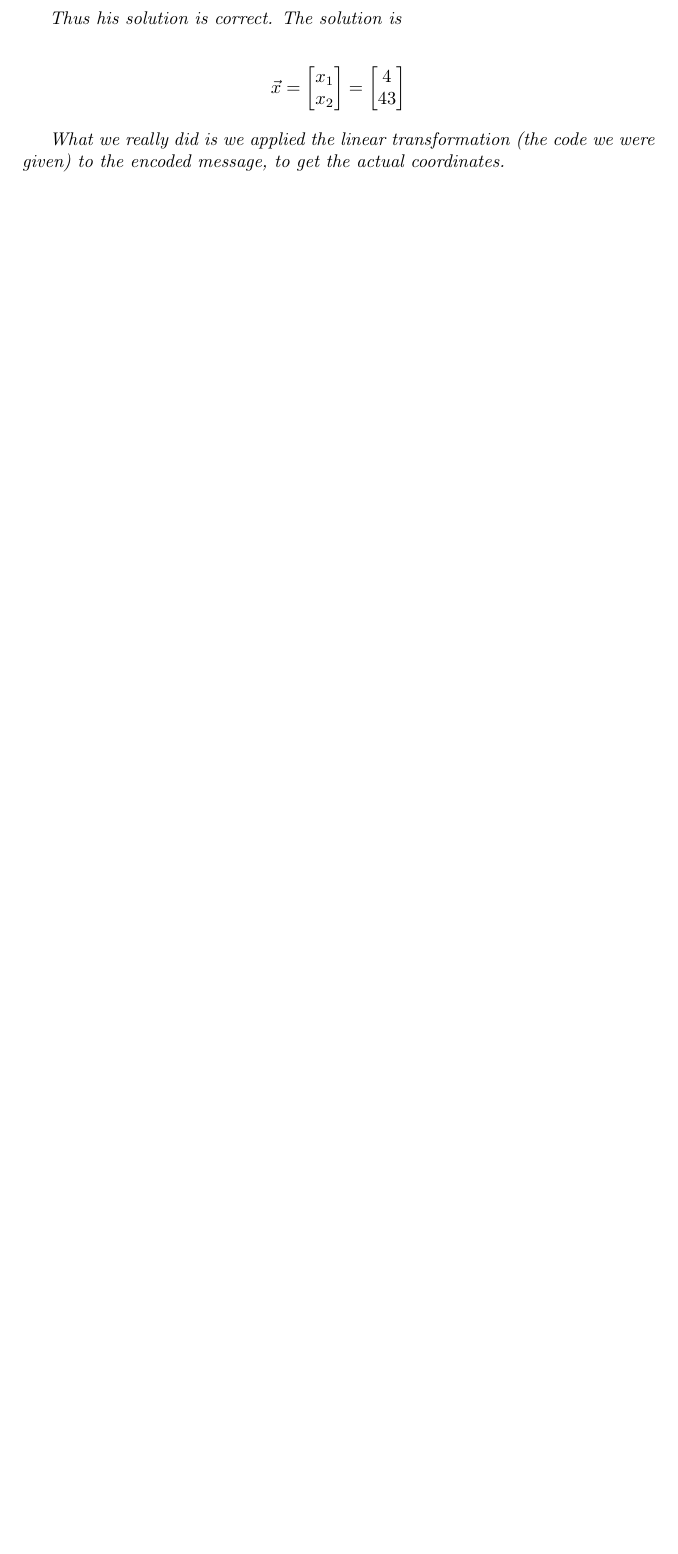
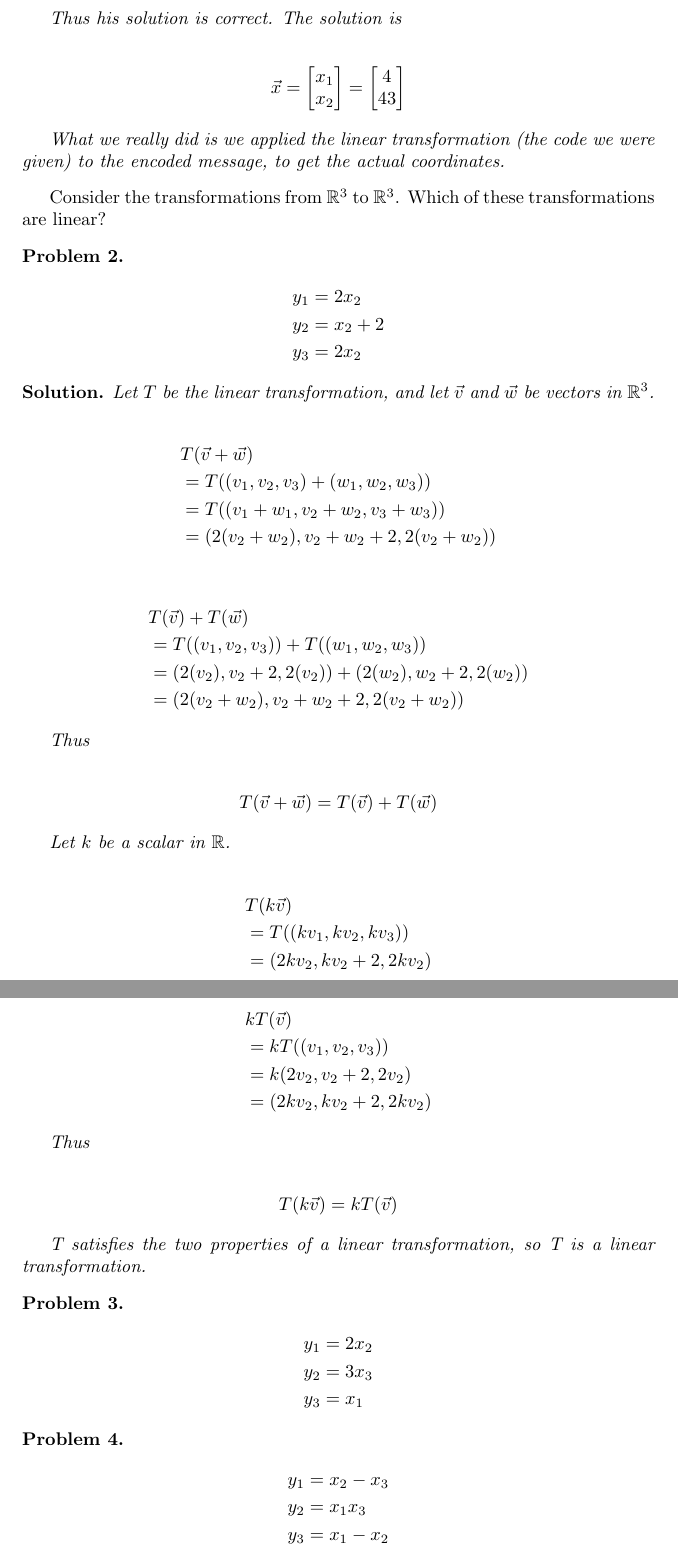
Before and after one commit to ataylor89/LinearAlgebraWithApplications, a LaTeX document (ch2sec1.tex): part of page 3 of 3 before the commit and two parts of pages 3 and 4 of 4 after it, the two joined at a grey line, cut so that both start at the same text, the shorter picture padded with empty space. Compiled offline with pdfLaTeX.

Commit message:
Adding problem 2 and its solution

```diff
--- a/ch2sec1.tex
+++ b/ch2sec1.tex
@@ -134,4 +134,85 @@ What we really did is we applied the linear transformation (the code we were giv
 
 \end{solution}
 
+Consider the transformations from $\mathbb{R}^3$ to $\mathbb{R}^3$. Which of these transformations are linear?
+
+\begin{problem}
+
+\begin{align*}
+y_{1} &= 2x_{2} \\
+y_{2} &= x_{2} + 2 \\
+y_{3} &= 2x_{2}
+\end{align*}
+
+\end{problem}
+
+\begin{solution}
+Let $T$ be the linear transformation, and let $\vec{v}$ and $\vec{w}$ be vectors in $\mathbb{R}^3$.
+
+\begin{align*}
+& T(\vec{v} + \vec{w}) \\
+&= T((v_{1}, v_{2}, v_{3}) + (w_{1}, w_{2}, w_{3})) \\
+&= T((v_{1} + w_{1}, v_{2} + w_{2}, v_{3} + w_{3})) \\
+&= (2(v_{2} + w_{2}), v_{2} + w_{2} + 2, 2(v_{2} + w_{2}))
+\end{align*}
+
+\begin{align*}
+& T(\vec{v}) + T(\vec{w}) \\
+&= T((v_{1}, v_{2}, v_{3})) + T((w_{1}, w_{2}, w_{3})) \\
+&= (2(v_{2}), v_{2} + 2, 2(v_{2})) + (2(w_{2}), w_{2} + 2, 2(w_{2})) \\
+&= (2(v_{2} + w_{2}), v_{2} + w_{2} + 2, 2(v_{2} + w_{2}))
+\end{align*}
+
+Thus
+
+\begin{align*}
+T(\vec{v} + \vec{w}) = T(\vec{v}) + T(\vec{w})
+\end{align*}
+
+Let $k$ be a scalar in $\mathbb{R}$.
+
+\begin{align*}
+& T(k\vec{v}) \\
+&= T((kv_{1}, kv_{2}, kv_{3})) \\
+&= (2kv_{2}, kv_{2} + 2, 2kv_{2})
+\end{align*}
+
+\begin{align*}
+& kT(\vec{v}) \\
+&= kT((v_{1}, v_{2}, v_{3})) \\
+&= k(2v_{2}, v_{2} + 2, 2v_{2}) \\
+&= (2kv_{2}, kv_{2} + 2, 2kv_{2})
+\end{align*}
+
+Thus
+
+\begin{align*}
+T(k\vec{v}) = kT(\vec{v})
+\end{align*}
+
+T satisfies the two properties of a linear transformation, so T is a linear transformation.
+
+\end{solution}
+
+\begin{problem}
+
+\begin{align*}
+y_{1} &= 2x_{2} \\
+y_{2} &= 3x_{3}  \\
+y_{3} &= x_{1}
+\end{align*}
+
+\end{problem}
+
+\begin{problem}
+
+\begin{align*}
+y_{1} &= x_{2} - x_{3} \\
+y_{2} &= x_{1} x_{3}  \\
+y_{3} &= x_{1} - x_{2}
+\end{align*}
+
+\end{problem}
+
+
 \end{document}
```
